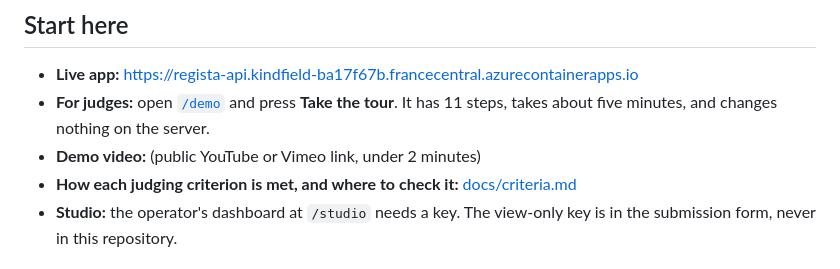
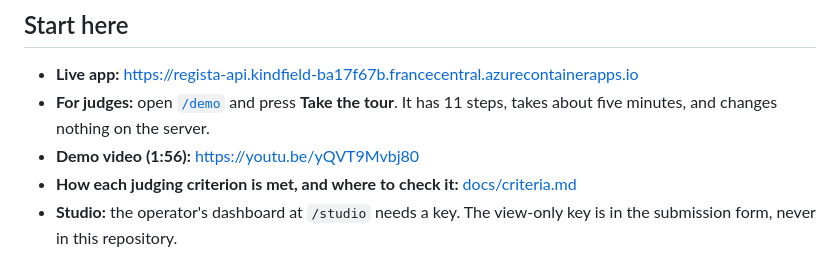
Before and after one commit to Qadzilla/Regista, a Markdown page: README.md, the part around the change. GitHub-like rendering.

Commit message:
README and pitch: the demo video link [skip ci]
Docs only; [skip ci] so the live app is not redeployed during judging.

Co-Authored-By: Claude Opus 5.5 <noreply@anthropic.com>

```diff
--- a/README.md
+++ b/README.md
@@ -22,7 +22,7 @@ All data is synthetic and generated by Regista: every player, club and competiti
 - **Live app:** https://regista-api.kindfield-ba17f67b.francecentral.azurecontainerapps.io
 - **For judges:** open [`/demo`](https://regista-api.kindfield-ba17f67b.francecentral.azurecontainerapps.io/demo) and
   press **Take the tour**. It has 11 steps, takes about five minutes, and changes nothing on the server.
-- **Demo video:** (public YouTube or Vimeo link, under 2 minutes)
+- **Demo video (1:56):** https://youtu.be/yQVT9Mvbj80
 - **How each judging criterion is met, and where to check it:** [docs/criteria.md](docs/criteria.md)
 - **Studio:** the operator's dashboard at `/studio` needs a key. The view-only key is in the submission form, never in
   this repository.
```
Also changed, not shown: docs/pitch.md (+1 -1 lines).
